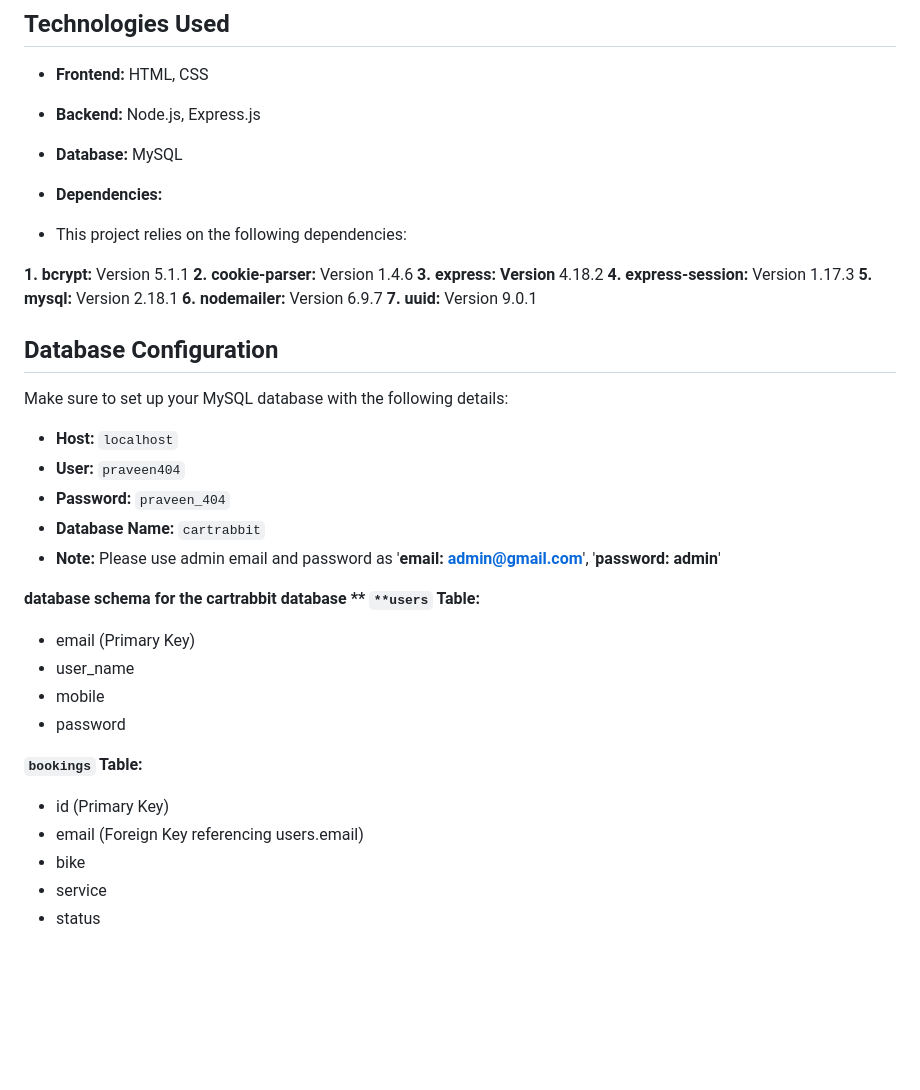
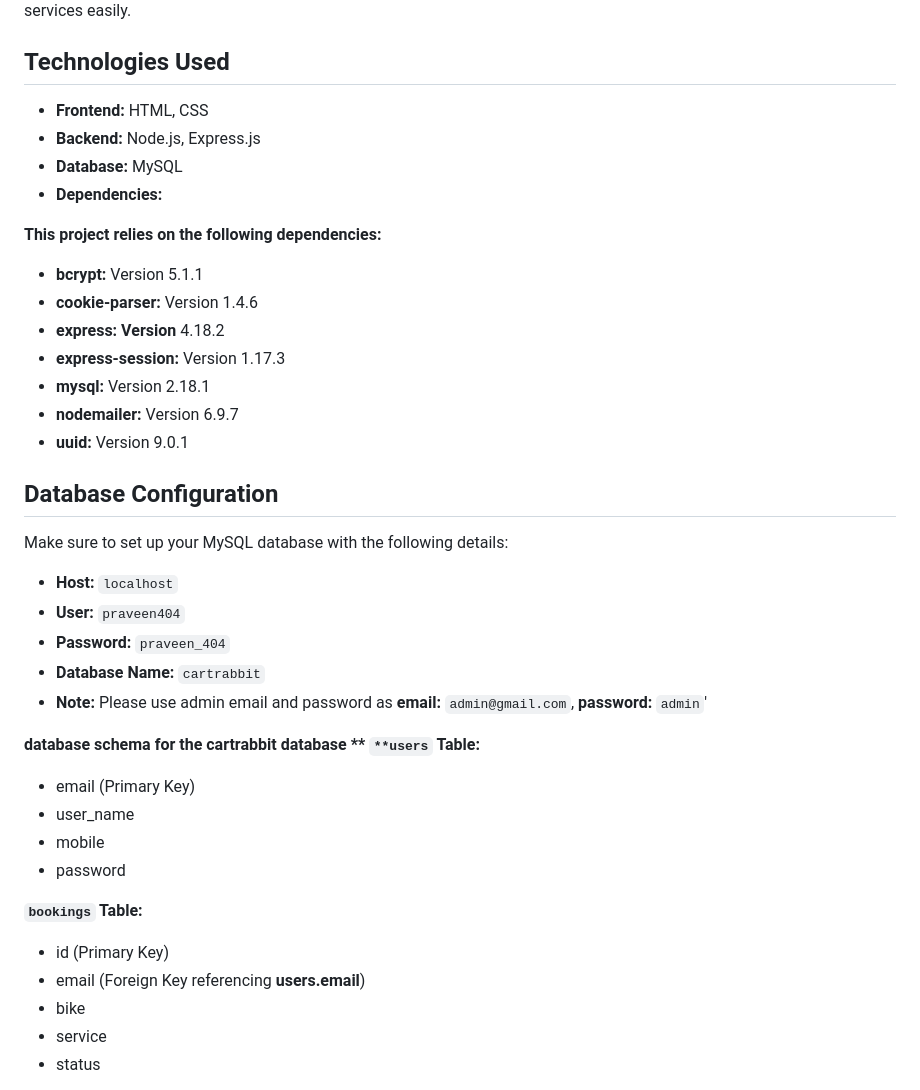
Before and after one commit to praveencyber21/KrishBik, a Markdown page: README.md, the part around the change printed below. Drawn GitHub-style; blank space fills up the shorter version.

```diff
--- a/README.md
+++ b/README.md
@@ -9,15 +9,15 @@
 - **Database:** MySQL
 - **Dependencies:**
 
-- This project relies on the following dependencies:
+**This project relies on the following dependencies:**
 
-**1. bcrypt:** Version 5.1.1
-**2. cookie-parser:** Version 1.4.6
-**3. express: Version** 4.18.2
-**4. express-session:** Version 1.17.3
-**5. mysql:** Version 2.18.1
-**6. nodemailer:** Version 6.9.7
-**7. uuid:** Version 9.0.1
+* **bcrypt:** Version 5.1.1
+* **cookie-parser:** Version 1.4.6
+* **express: Version** 4.18.2
+* **express-session:** Version 1.17.3
+* **mysql:** Version 2.18.1
+* **nodemailer:** Version 6.9.7
+* **uuid:** Version 9.0.1
 
 ## Database Configuration
 
@@ -27,7 +27,7 @@ Make sure to set up your MySQL database with the following details:
 - **User:** `praveen404`
 - **Password:** `praveen_404`
 - **Database Name:** `cartrabbit`
-- **Note:** Please use admin email and password as '**email: admin@gmail.com**', '**password: admin**'
+- **Note:** Please use admin email and password as **email:** `admin@gmail.com`, **password:** `admin`'
 
 **database schema for the **cartrabbit** database **
 `**users` Table:**
@@ -38,7 +38,7 @@ Make sure to set up your MySQL database with the following details:
 
 **`bookings` Table:**
 * id (Primary Key)
-* email (Foreign Key referencing users.email)
+* email (Foreign Key referencing **users.email**)
 * bike
 * service
 * status
```
Also changed, not shown: other parts of README.md (+2 -2 lines).
